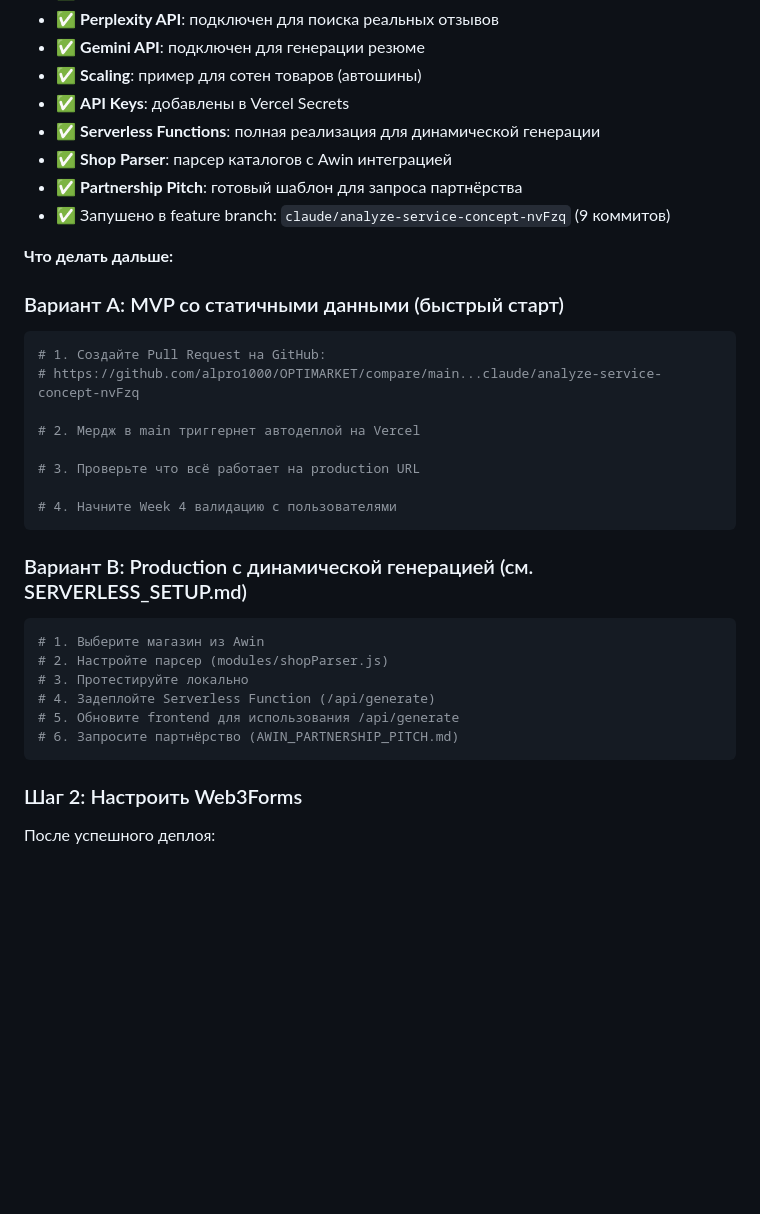
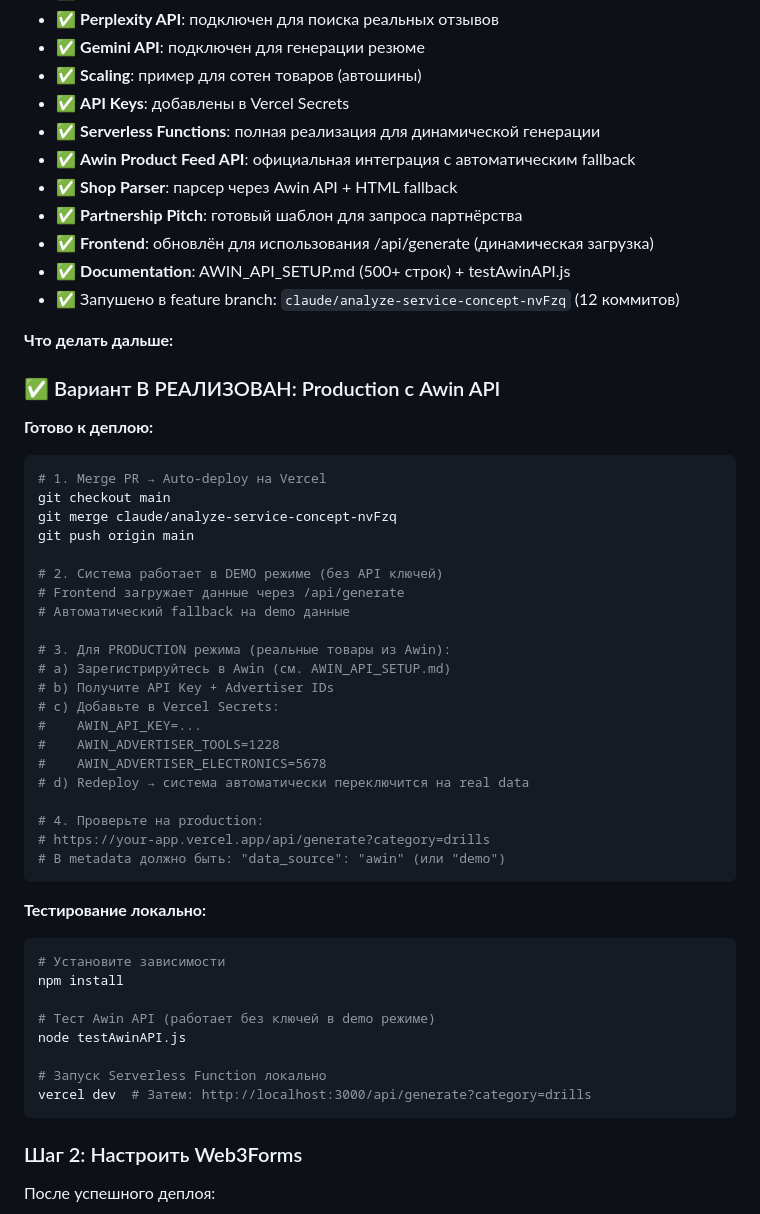
Before and after one commit to alpro1000/OPTIMARKET, a Markdown page: CLAUDE.md, the part around one of its changes. Rendered like a GitHub page; blank space fills up the shorter version.

Commit message:
Update CLAUDE.md: Awin integration complete, production-ready status

````diff
--- a/CLAUDE.md
+++ b/CLAUDE.md
@@ -444,32 +444,52 @@ OPTIMARKET — не магазин, а **AI-куратор выбора**:
 - ✅ **Scaling**: пример для сотен товаров (автошины)
 - ✅ **API Keys**: добавлены в Vercel Secrets
 - ✅ **Serverless Functions**: полная реализация для динамической генерации
-- ✅ **Shop Parser**: парсер каталогов с Awin интеграцией
+- ✅ **Awin Product Feed API**: официальная интеграция с автоматическим fallback
+- ✅ **Shop Parser**: парсер через Awin API + HTML fallback
 - ✅ **Partnership Pitch**: готовый шаблон для запроса партнёрства
-- ✅ Запушено в feature branch: `claude/analyze-service-concept-nvFzq` (9 коммитов)
+- ✅ **Frontend**: обновлён для использования /api/generate (динамическая загрузка)
+- ✅ **Documentation**: AWIN_API_SETUP.md (500+ строк) + testAwinAPI.js
+- ✅ Запушено в feature branch: `claude/analyze-service-concept-nvFzq` (12 коммитов)
 
 **Что делать дальше:**
 
-### Вариант A: MVP со статичными данными (быстрый старт)
+### ✅ Вариант B РЕАЛИЗОВАН: Production с Awin API
+
+**Готово к деплою:**
 ```bash
-# 1. Создайте Pull Request на GitHub:
-# https://github.com/alpro1000/OPTIMARKET/compare/main...claude/analyze-service-concept-nvFzq
+# 1. Merge PR → Auto-deploy на Vercel
+git checkout main
+git merge claude/analyze-service-concept-nvFzq
+git push origin main
 
-# 2. Мердж в main триггернет автодеплой на Vercel
+# 2. Система работает в DEMO режиме (без API ключей)
+# Frontend загружает данные через /api/generate
+# Автоматический fallback на demo данные
 
-# 3. Проверьте что всё работает на production URL
+# 3. Для PRODUCTION режима (реальные товары из Awin):
+# a) Зарегистрируйтесь в Awin (см. AWIN_API_SETUP.md)
+# b) Получите API Key + Advertiser IDs
+# c) Добавьте в Vercel Secrets:
+#    AWIN_API_KEY=...
+#    AWIN_ADVERTISER_TOOLS=1228
+#    AWIN_ADVERTISER_ELECTRONICS=5678
+# d) Redeploy → система автоматически переключится на real data
 
-# 4. Начните Week 4 валидацию с пользователями
+# 4. Проверьте на production:
+# https://your-app.vercel.app/api/generate?category=drills
+# В metadata должно быть: "data_source": "awin" (или "demo")
 ```
 
-### Вариант B: Production с динамической генерацией (см. SERVERLESS_SETUP.md)
+**Тестирование локально:**
 ```bash
-# 1. Выберите магазин из Awin
-# 2. Настройте парсер (modules/shopParser.js)
-# 3. Протестируйте локально
-# 4. Задеплойте Serverless Function (/api/generate)
-# 5. Обновите frontend для использования /api/generate
-# 6. Запросите партнёрство (AWIN_PARTNERSHIP_PITCH.md)
+# Установите зависимости
+npm install
+
+# Тест Awin API (работает без ключей в demo режиме)
+node testAwinAPI.js
+
+# Запуск Serverless Function локально
+vercel dev  # Затем: http://localhost:3000/api/generate?category=drills
 ```
 
 ### Шаг 2: Настроить Web3Forms
````
Also changed, not shown: other parts of CLAUDE.md (+25 -6 lines).
